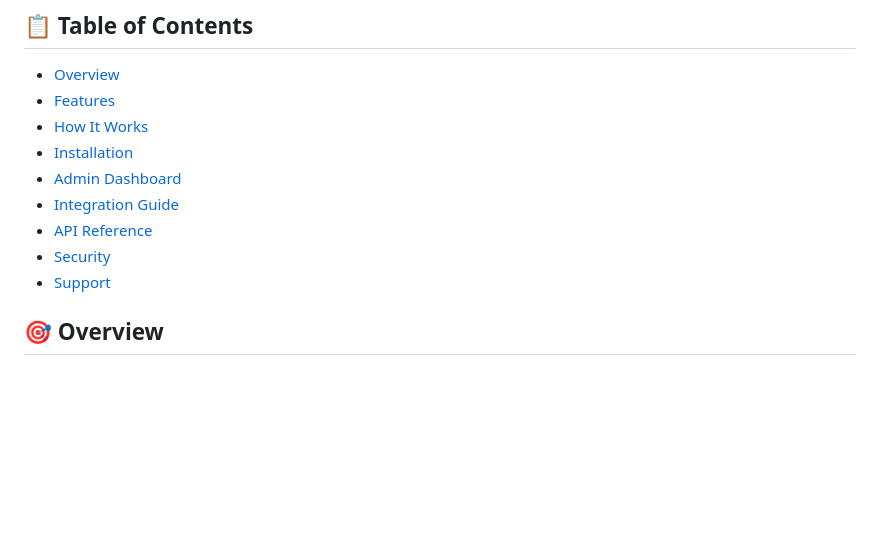
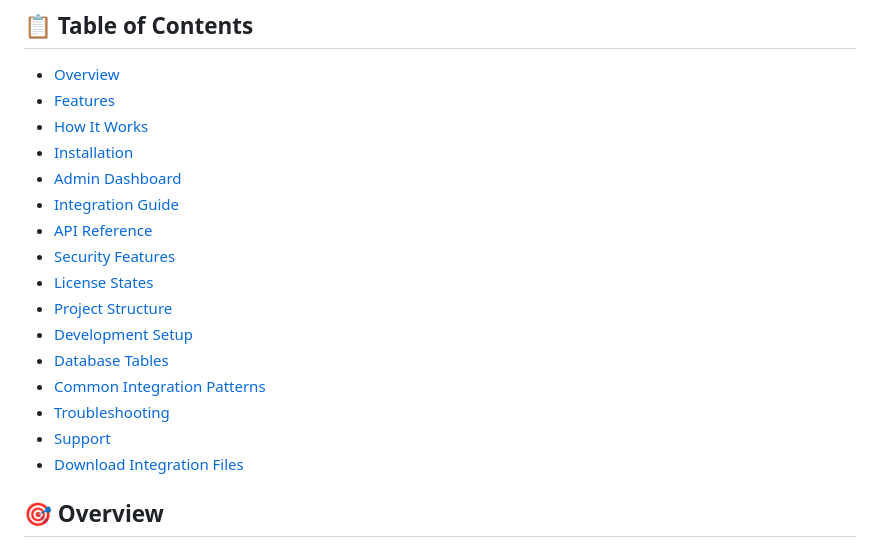
Before and after one commit to sahibbilal/wp-licensing, a Markdown page: README.md, the part around one of its changes. GitHub-like rendering; blank space fills up the shorter version.

```diff
--- a/README.md
+++ b/README.md
@@ -11,8 +11,15 @@ A professional, commercial-grade WordPress plugin for managing software licenses
 - [Admin Dashboard](#admin-dashboard)
 - [Integration Guide](#integration-guide)
 - [API Reference](#api-reference)
-- [Security](#security)
+- [Security Features](#security-features)
+- [License States](#license-states)
+- [Project Structure](#project-structure)
+- [Development Setup](#development-setup)
+- [Database Tables](#database-tables)
+- [Common Integration Patterns](#common-integration-patterns)
+- [Troubleshooting](#troubleshooting)
 - [Support](#support)
+- [Download Integration Files](#download-integration-files)
 
 ## 🎯 Overview
 
```
Also changed, not shown: other parts of README.md (+3 -3 lines).
